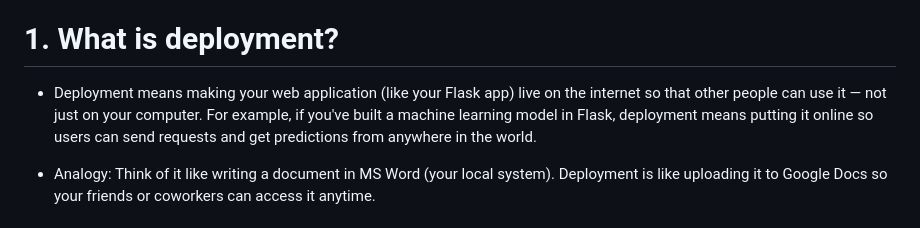
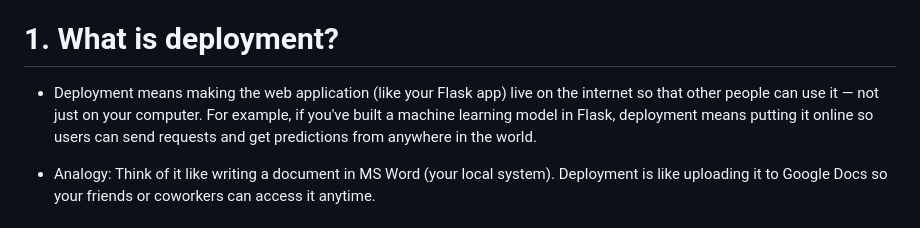
Before and after one commit to Vikash-Kumar-984/Machine-Learning-Model-API-Frontend-and-Backend, a Markdown page: README.md, the part around the change. GitHub-like rendering.

```diff
--- a/README.md
+++ b/README.md
@@ -44,7 +44,7 @@ git push -u origin main #just pushing the code
 
 # 1. What is deployment?
 
-- Deployment means making your web application (like your Flask app) live on the internet so that other people can use it — not just on your computer.
+- Deployment means making the web application (like your Flask app) live on the internet so that other people can use it — not just on your computer.
 For example, if you've built a machine learning model in Flask, deployment means putting it online so users can send requests and get predictions from anywhere in the world.
 
 - Analogy:
```
